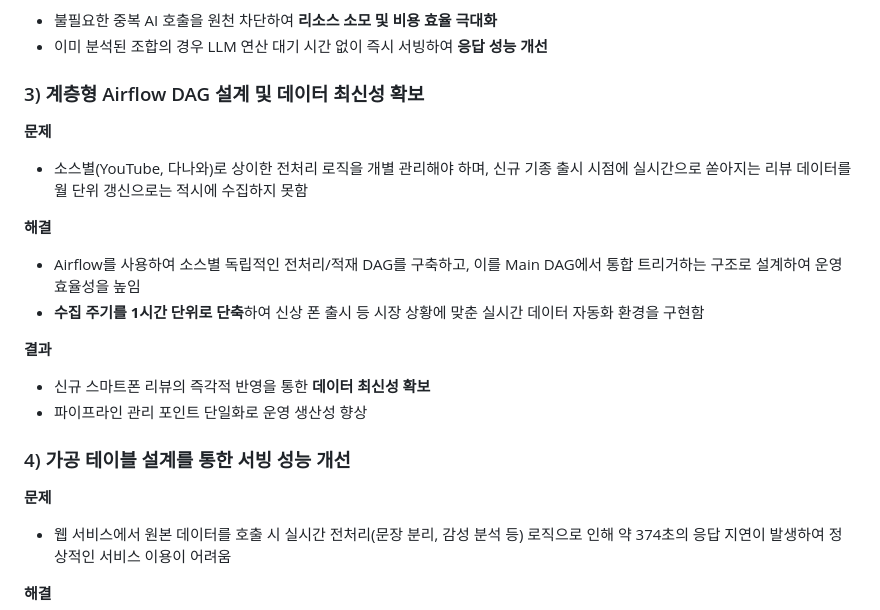
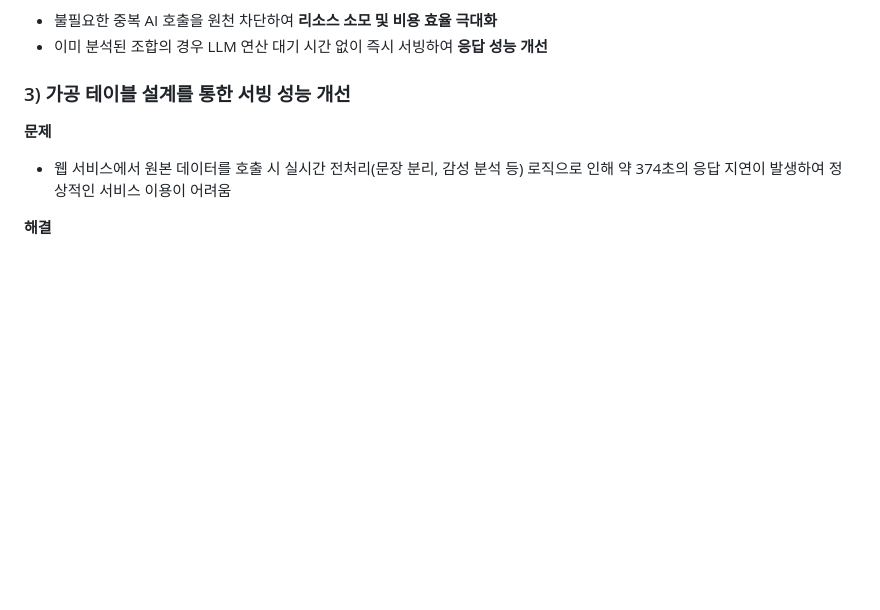
Before and after one commit to clsclffk/PhoneRecommender, a Markdown page: README.md, the part around the change. GitHub-like rendering; blank space fills up the shorter version.

Commit message:
docs: update README

```diff
--- a/README.md
+++ b/README.md
@@ -56,20 +56,7 @@
 - 불필요한 중복 AI 호출을 원천 차단하여 **리소스 소모 및 비용 효율 극대화**
 - 이미 분석된 조합의 경우 LLM 연산 대기 시간 없이 즉시 서빙하여 **응답 성능 개선**
 
-### 3) 계층형 Airflow DAG 설계 및 데이터 최신성 확보
-
-**문제**
-- 소스별(YouTube, 다나와)로 상이한 전처리 로직을 개별 관리해야 하며, 신규 기종 출시 시점에 실시간으로 쏟아지는 리뷰 데이터를 월 단위 갱신으로는 적시에 수집하지 못함
-
-**해결**
-- Airflow를 사용하여 소스별 독립적인 전처리/적재 DAG를 구축하고, 이를 Main DAG에서 통합 트리거하는 구조로 설계하여 운영 효율성을 높임
-- **수집 주기를 1시간 단위로 단축**하여 신상 폰 출시 등 시장 상황에 맞춘 실시간 데이터 자동화 환경을 구현함
-
-**결과**
-- 신규 스마트폰 리뷰의 즉각적 반영을 통한 **데이터 최신성 확보**
-- 파이프라인 관리 포인트 단일화로 운영 생산성 향상
-
-### 4) 가공 테이블 설계를 통한 서빙 성능 개선
+### 3) 가공 테이블 설계를 통한 서빙 성능 개선
 
 **문제**
 - 웹 서비스에서 원본 데이터를 호출 시 실시간 전처리(문장 분리, 감성 분석 등) 로직으로 인해 약 374초의 응답 지연이 발생하여 정상적인 서비스 이용이 어려움
```
